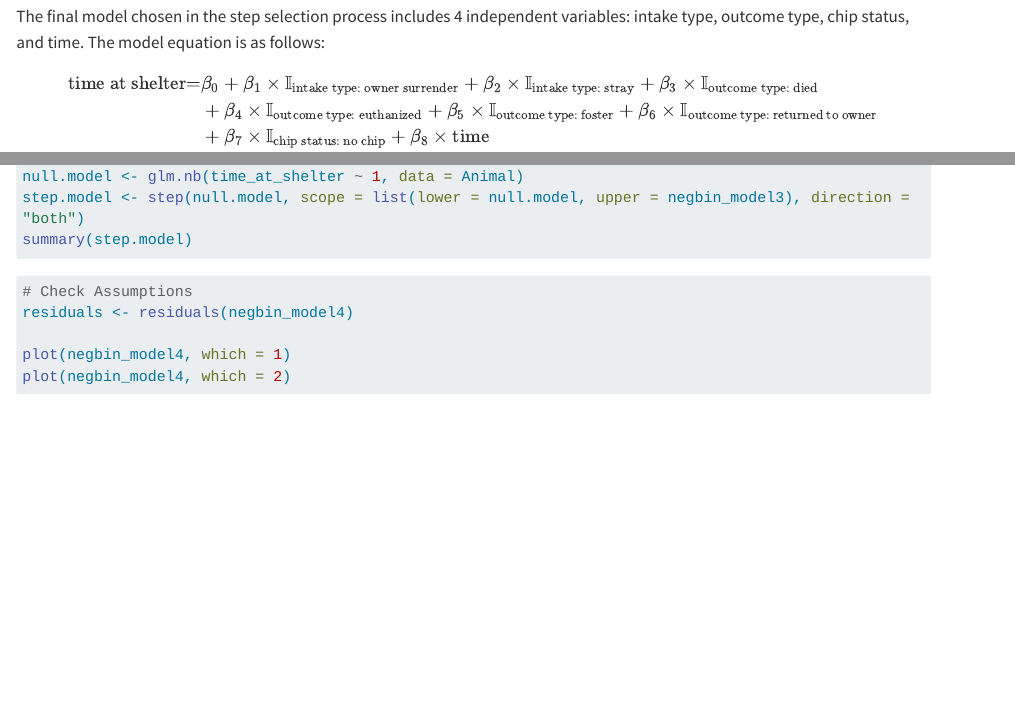
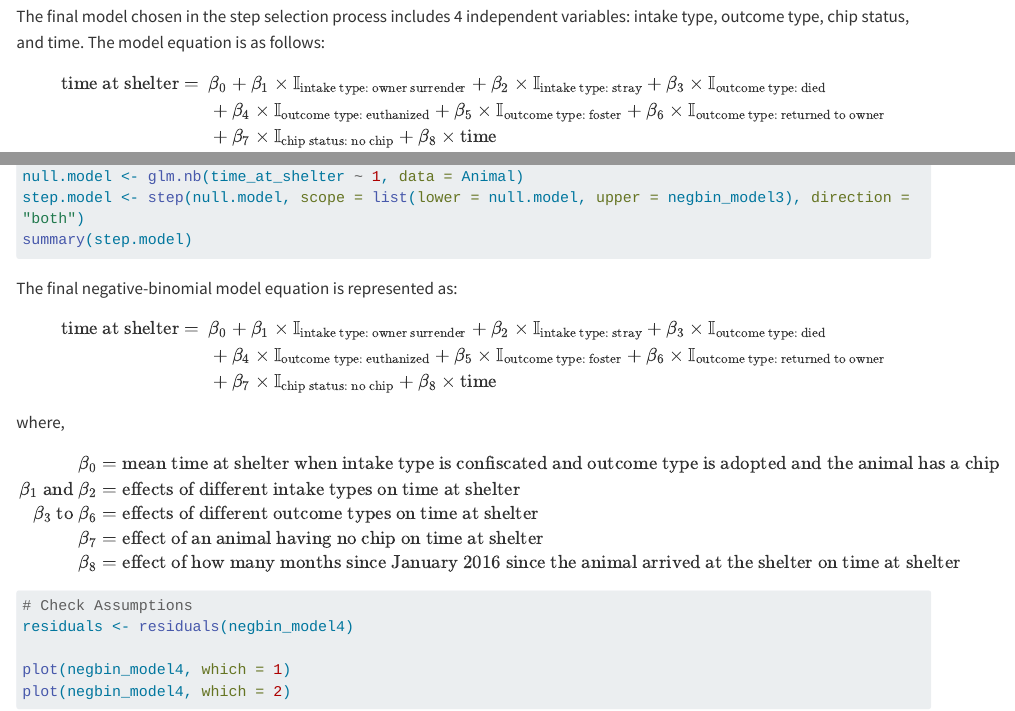
Before and after one commit to annikawhite01/DAS-Group-16, a Quarto document (Group_16_Analysis.qmd): the page in a window 1100 px wide, from 1120 px down, and a second part further down, joined at a grey line. Rendered offline with R 4.5, knitr and Pandoc in place of Quarto, with nearby package versions; the code chunks are not run, so their results and figures are left out; long lines of code are wrapped.

Commit message:
Explanation of final Negative Binomial Model

````diff
--- a/Group_16_Analysis.qmd
+++ b/Group_16_Analysis.qmd
@@ -63,7 +63,7 @@ The final model chosen in the step selection process includes 4 independent vari
 
 $$
 \begin{aligned}
-\text{time at shelter} = &\beta_0 + \beta_1 \times \mathbb{I}_{\text{intake type: owner surrender}} + \beta_2 \times \mathbb{I}_{\text{intake type: stray}} + \beta_3 \times \mathbb{I}_{\text{outcome type: died}} \\
+\text{time at shelter}\  = \ &\beta_0 + \beta_1 \times \mathbb{I}_{\text{intake type: owner surrender}} + \beta_2 \times \mathbb{I}_{\text{intake type: stray}} + \beta_3 \times \mathbb{I}_{\text{outcome type: died}} \\
 &+ \beta_4 \times \mathbb{I}_{\text{outcome type: euthanized}} + \beta_5 \times \mathbb{I}_{\text{outcome type: foster}} + \beta_6 \times \mathbb{I}_{\text{outcome type: returned to owner}} \\
 &+ \beta_7 \times \mathbb{I}_{\text{chip status: no chip}} + \beta_8 \times \text{time}
 \end{aligned}
@@ -136,6 +135,28 @@ step.model <- step(null.model, scope = list(lower = null.model, upper = negbin_m
 summary(step.model)
 ```
 
+The final negative-binomial model equation is represented as:
+
+$$
+\begin{aligned}
+\text{time at shelter} \ = \ &\beta_0 + \beta_1 \times \mathbb{I}_{\text{intake type: owner surrender}} + \beta_2 \times \mathbb{I}_{\text{intake type: stray}} + \beta_3 \times \mathbb{I}_{\text{outcome type: died}} \\
+&+ \beta_4 \times \mathbb{I}_{\text{outcome type: euthanized}} + \beta_5 \times \mathbb{I}_{\text{outcome type: foster}} + \beta_6 \times \mathbb{I}_{\text{outcome type: returned to owner}} \\
+&+ \beta_7 \times \mathbb{I}_{\text{chip status: no chip}} + \beta_8 \times \text{time}
+\end{aligned}
+$$
+
+where,
+
+$$
+\begin{aligned}
+\beta_0 &= \text{mean time at shelter when intake type is confiscated and outcome type is adopted and the animal has a chip} \\
+\beta_1 \ \text{and} \ \beta_2 &= \text{effects of different intake types on time at shelter} \\
+\beta_3 \ \text{to} \ \beta_6 &= \text{effects of different outcome types on time at shelter} \\
+\beta_7 &= \text{effect of an animal having no chip on time at shelter} \\
+\beta_8 &= \text{effect of how many months since January 2016 since the animal arrived at the shelter on time at shelter}
+\end{aligned}
+$$
+
 ```{r}
 # Check Assumptions
 residuals <- residuals(negbin_model4)
````
Also changed, not shown: Group_16_Analysis.qmd (1 more changed lines).
